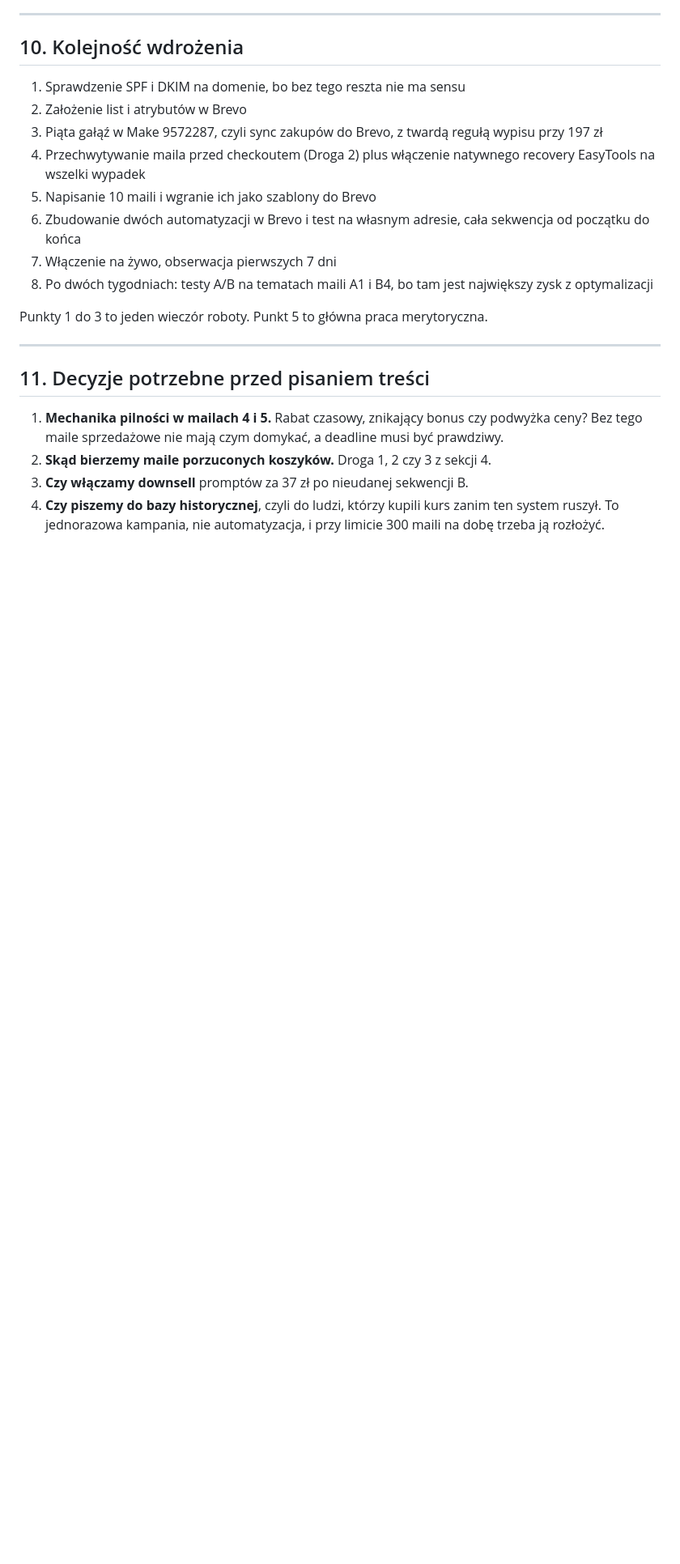
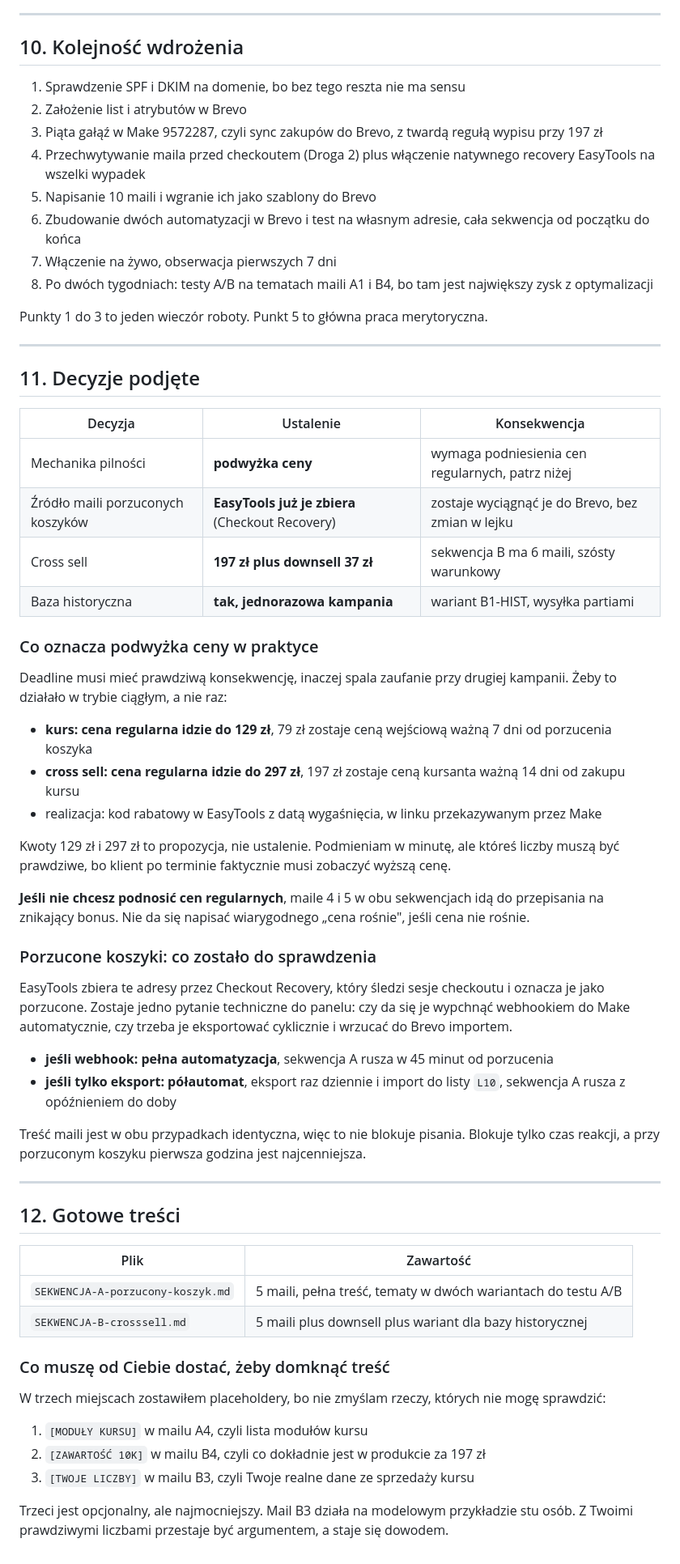
Before and after one commit to Pawel2884/landing-page-pawel, a Markdown page: mailing/PLAN-mailing-koszyki-crosssell.md, the part around the change. Shown at 81% size. Drawn GitHub-style; blank space fills up the shorter version.

```diff
--- a/mailing/PLAN-mailing-koszyki-crosssell.md
+++ b/mailing/PLAN-mailing-koszyki-crosssell.md
@@ -273,9 +273,51 @@ Punkty 1 do 3 to jeden wieczór roboty. Punkt 5 to główna praca merytoryczna.
 
 ---
 
-## 11. Decyzje potrzebne przed pisaniem treści
+## 11. Decyzje podjęte
 
-1. **Mechanika pilności w mailach 4 i 5.** Rabat czasowy, znikający bonus czy podwyżka ceny? Bez tego maile sprzedażowe nie mają czym domykać, a deadline musi być prawdziwy.
-2. **Skąd bierzemy maile porzuconych koszyków.** Droga 1, 2 czy 3 z sekcji 4.
-3. **Czy włączamy downsell** promptów za 37 zł po nieudanej sekwencji B.
-4. **Czy piszemy do bazy historycznej**, czyli do ludzi, którzy kupili kurs zanim ten system ruszył. To jednorazowa kampania, nie automatyzacja, i przy limicie 300 maili na dobę trzeba ją rozłożyć.
+| Decyzja | Ustalenie | Konsekwencja |
+|---|---|---|
+| Mechanika pilności | **podwyżka ceny** | wymaga podniesienia cen regularnych, patrz niżej |
+| Źródło maili porzuconych koszyków | **EasyTools już je zbiera** (Checkout Recovery) | zostaje wyciągnąć je do Brevo, bez zmian w lejku |
+| Cross sell | **197 zł plus downsell 37 zł** | sekwencja B ma 6 maili, szósty warunkowy |
+| Baza historyczna | **tak, jednorazowa kampania** | wariant B1-HIST, wysyłka partiami |
+
+### Co oznacza podwyżka ceny w praktyce
+
+Deadline musi mieć prawdziwą konsekwencję, inaczej spala zaufanie przy drugiej kampanii. Żeby to działało w trybie ciągłym, a nie raz:
+
+* **kurs: cena regularna idzie do 129 zł**, 79 zł zostaje ceną wejściową ważną 7 dni od porzucenia koszyka
+* **cross sell: cena regularna idzie do 297 zł**, 197 zł zostaje ceną kursanta ważną 14 dni od zakupu kursu
+* realizacja: kod rabatowy w EasyTools z datą wygaśnięcia, w linku przekazywanym przez Make
+
+Kwoty 129 zł i 297 zł to propozycja, nie ustalenie. Podmieniam w minutę, ale któreś liczby muszą być prawdziwe, bo klient po terminie faktycznie musi zobaczyć wyższą cenę.
+
+**Jeśli nie chcesz podnosić cen regularnych**, maile 4 i 5 w obu sekwencjach idą do przepisania na znikający bonus. Nie da się napisać wiarygodnego „cena rośnie", jeśli cena nie rośnie.
+
+### Porzucone koszyki: co zostało do sprawdzenia
+
+EasyTools zbiera te adresy przez Checkout Recovery, który śledzi sesje checkoutu i oznacza je jako porzucone. Zostaje jedno pytanie techniczne do panelu: czy da się je wypchnąć webhookiem do Make automatycznie, czy trzeba je eksportować cyklicznie i wrzucać do Brevo importem.
+
+* **jeśli webhook: pełna automatyzacja**, sekwencja A rusza w 45 minut od porzucenia
+* **jeśli tylko eksport: półautomat**, eksport raz dziennie i import do listy `L10`, sekwencja A rusza z opóźnieniem do doby
+
+Treść maili jest w obu przypadkach identyczna, więc to nie blokuje pisania. Blokuje tylko czas reakcji, a przy porzuconym koszyku pierwsza godzina jest najcenniejsza.
+
+---
+
+## 12. Gotowe treści
+
+| Plik | Zawartość |
+|---|---|
+| `SEKWENCJA-A-porzucony-koszyk.md` | 5 maili, pełna treść, tematy w dwóch wariantach do testu A/B |
+| `SEKWENCJA-B-crosssell.md` | 5 maili plus downsell plus wariant dla bazy historycznej |
+
+### Co muszę od Ciebie dostać, żeby domknąć treść
+
+W trzech miejscach zostawiłem placeholdery, bo nie zmyślam rzeczy, których nie mogę sprawdzić:
+
+1. `[MODUŁY KURSU]` w mailu A4, czyli lista modułów kursu
+2. `[ZAWARTOŚĆ 10K]` w mailu B4, czyli co dokładnie jest w produkcie za 197 zł
+3. `[TWOJE LICZBY]` w mailu B3, czyli Twoje realne dane ze sprzedaży kursu
+
+Trzeci jest opcjonalny, ale najmocniejszy. Mail B3 działa na modelowym przykładzie stu osób. Z Twoimi prawdziwymi liczbami przestaje być argumentem, a staje się dowodem.
```
Also changed, not shown: mailing/SEKWENCJA-A-porzucony-koszyk.md (added, +270 -0 lines), mailing/SEKWENCJA-B-crosssell.md (added, +369 -0 lines).
